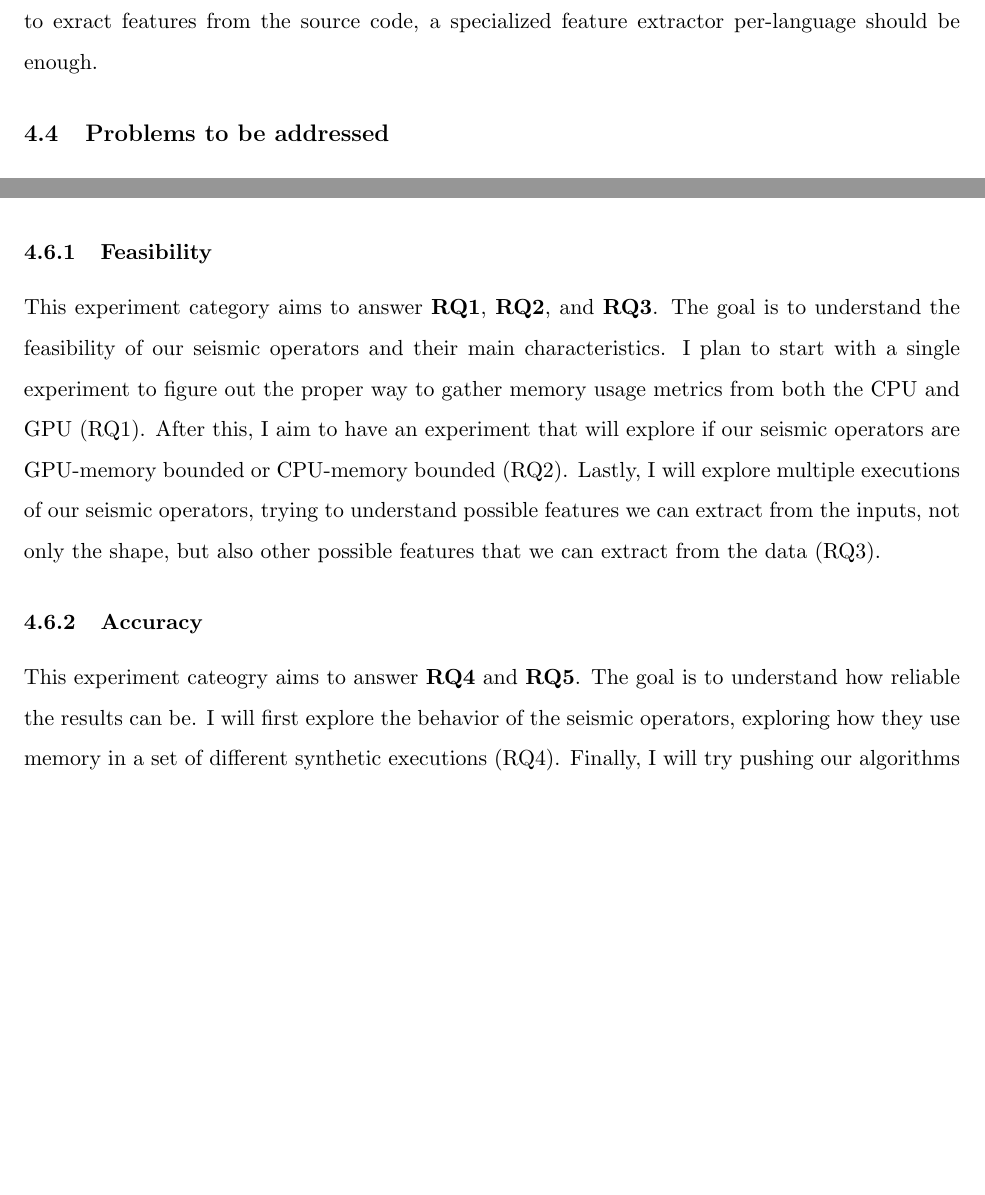
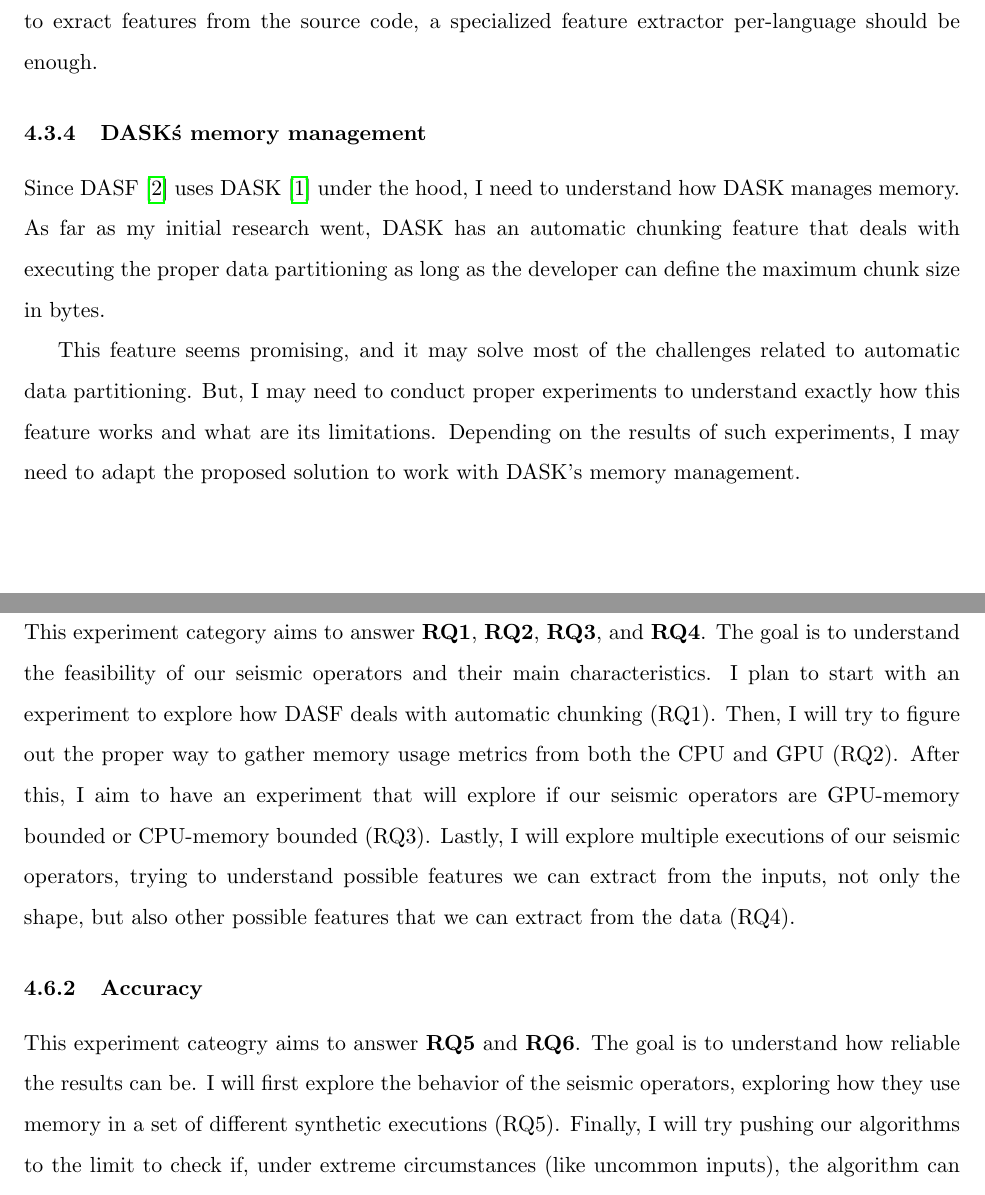
Before and after one commit to delucca-archive/dwsr-eqm, a LaTeX document (main.tex, which reads chapters/4.3-potential-risks-and-limitations.tex, chapters/4.5-research-questions.tex, chapters/4.6-research-metodology.tex): two parts of pages 9 and 11 of 12 before the commit and two parts of pages 9 and 12 of 13 after it, joined at a grey line, cut so that both start at the same text, the shorter picture padded with empty space. Compiled offline with pdfLaTeX.

Commit message:
feat: updates text

```diff
--- a/chapters/4.3-potential-risks-and-limitations.tex
+++ b/chapters/4.3-potential-risks-and-limitations.tex
@@ -34,3 +34,12 @@ This can be done by allowing decoupling both the feature extraction, as well as
 
 In the case of strategy two, presented on section~\ref{subsubsec:generic-algorithm-model}, it is possible improve the feature-extraction part to allow more languages as well.
 Since the only difference between the two strategies is allowing to exract features from the source code, a specialized feature extractor per-language should be enough.
+
+\subsubsection{DASK\'s memory management}
+
+Since DASF~\cite{dasf} uses DASK~\cite{dask} under the hood, I need to understand how DASK manages memory.
+As far as my initial research went, DASK has an automatic chunking feature that deals with executing the proper data partitioning as long as the developer can define the maximum chunk size in bytes.
+
+This feature seems promising, and it may solve most of the challenges related to automatic data partitioning.
+But, I may need to conduct proper experiments to understand exactly how this feature works and what are its limitations.
+Depending on the results of such experiments, I may need to adapt the proposed solution to work with DASK's memory management.
--- a/chapters/4.5-research-questions.tex
+++ b/chapters/4.5-research-questions.tex
@@ -15,3 +15,4 @@ Table~\ref{tab:research-questions} summarizes the research questions and their r
 \begin{tabular}{@{}|l|l|l|@{}}
 \toprule
 \multicolumn{1}{|c|}{\textbf{\#}} & \textbf{Question}                                                       & \textbf{Category} \\ \midrule
+RQ1                               & How DASF deals with automatic chunking?                                 & Feasibility       \\ \midrule
--- a/chapters/4.6-research-metodology.tex
+++ b/chapters/4.6-research-metodology.tex
@@ -7,18 +7,19 @@ To organize the execution of the experiments, I will use the categories presente
 
 \subsubsection{Feasibility}
 
-This experiment category aims to answer \textbf{RQ1}, \textbf{RQ2}, and \textbf{RQ3}.
+This experiment category aims to answer \textbf{RQ1}, \textbf{RQ2}, \textbf{RQ3}, and \textbf{RQ4}.
 The goal is to understand the feasibility of our seismic operators and their main characteristics.
-I plan to start with a single experiment to figure out the proper way to gather memory usage metrics from both the CPU and GPU (RQ1).
-After this, I aim to have an experiment that will explore if our seismic operators are GPU-memory bounded or CPU-memory bounded (RQ2).
-Lastly, I will explore multiple executions of our seismic operators, trying to understand possible features we can extract from the inputs, not only the shape, but also other possible features that we can extract from the data (RQ3).
+I plan to start with an experiment to explore how DASF deals with automatic chunking (RQ1).
+Then, I will try to figure out the proper way to gather memory usage metrics from both the CPU and GPU (RQ2).
+After this, I aim to have an experiment that will explore if our seismic operators are GPU-memory bounded or CPU-memory bounded (RQ3).
+Lastly, I will explore multiple executions of our seismic operators, trying to understand possible features we can extract from the inputs, not only the shape, but also other possible features that we can extract from the data (RQ4).
 
 \subsubsection{Accuracy}
 
-This experiment cateogry aims to answer \textbf{RQ4} and \textbf{RQ5}.
+This experiment cateogry aims to answer \textbf{RQ5} and \textbf{RQ6}.
 The goal is to understand how reliable the results can be.
-I will first explore the behavior of the seismic operators, exploring how they use memory in a set of different synthetic executions (RQ4).
-Finally, I will try pushing our algorithms to the limit to check if, under extreme circumstances (like uncommon inputs), the algorithm can break or display an unpredictable memory-usage pattern (RQ5).
+I will first explore the behavior of the seismic operators, exploring how they use memory in a set of different synthetic executions (RQ5).
+Finally, I will try pushing our algorithms to the limit to check if, under extreme circumstances (like uncommon inputs), the algorithm can break or display an unpredictable memory-usage pattern (RQ6).
 
 \subsubsection{Applicability}
 
```
Also changed, not shown: main.pdf, chapters/4.3-potential-risks-and-limitations.tex (2 more changed lines), chapters/4.5-research-questions.tex (12 more changed lines), chapters/4.6-research-metodology.tex (2 more changed lines).
